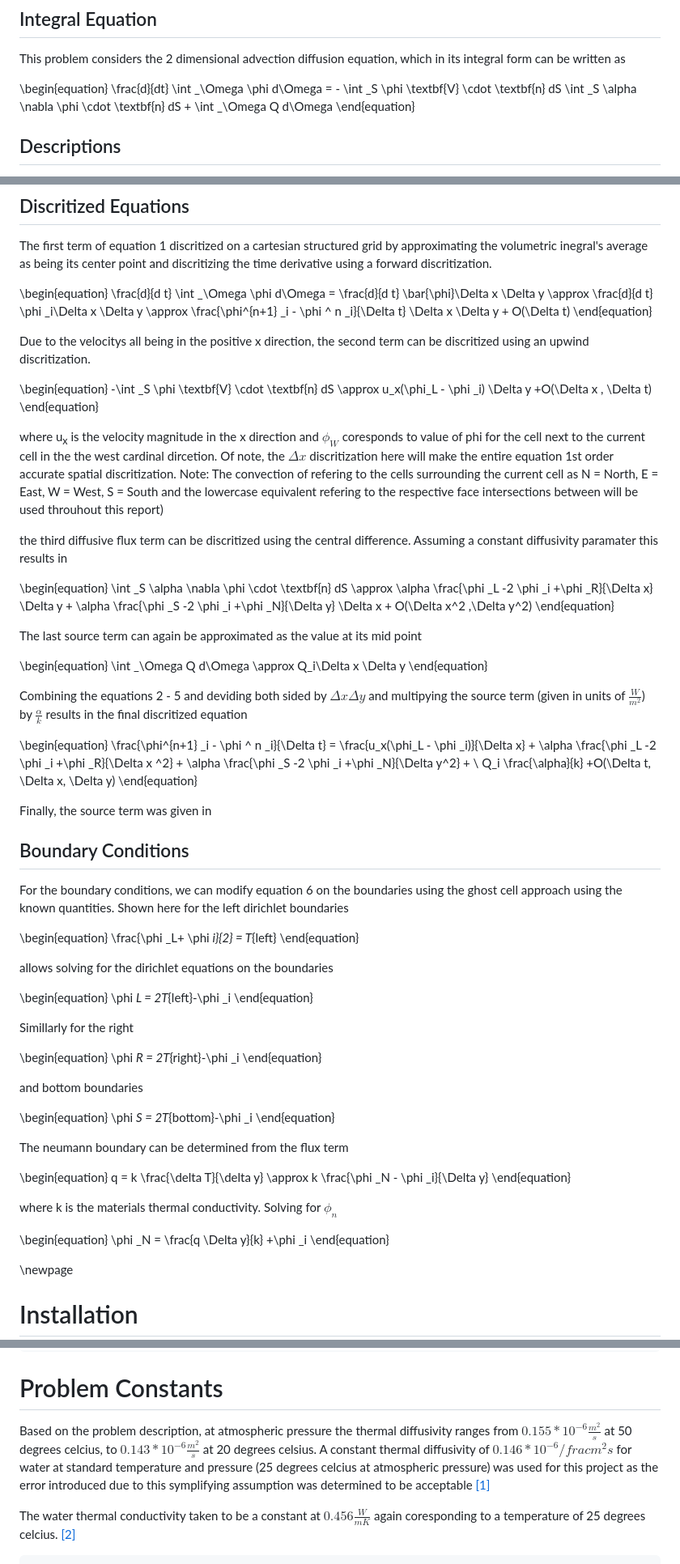
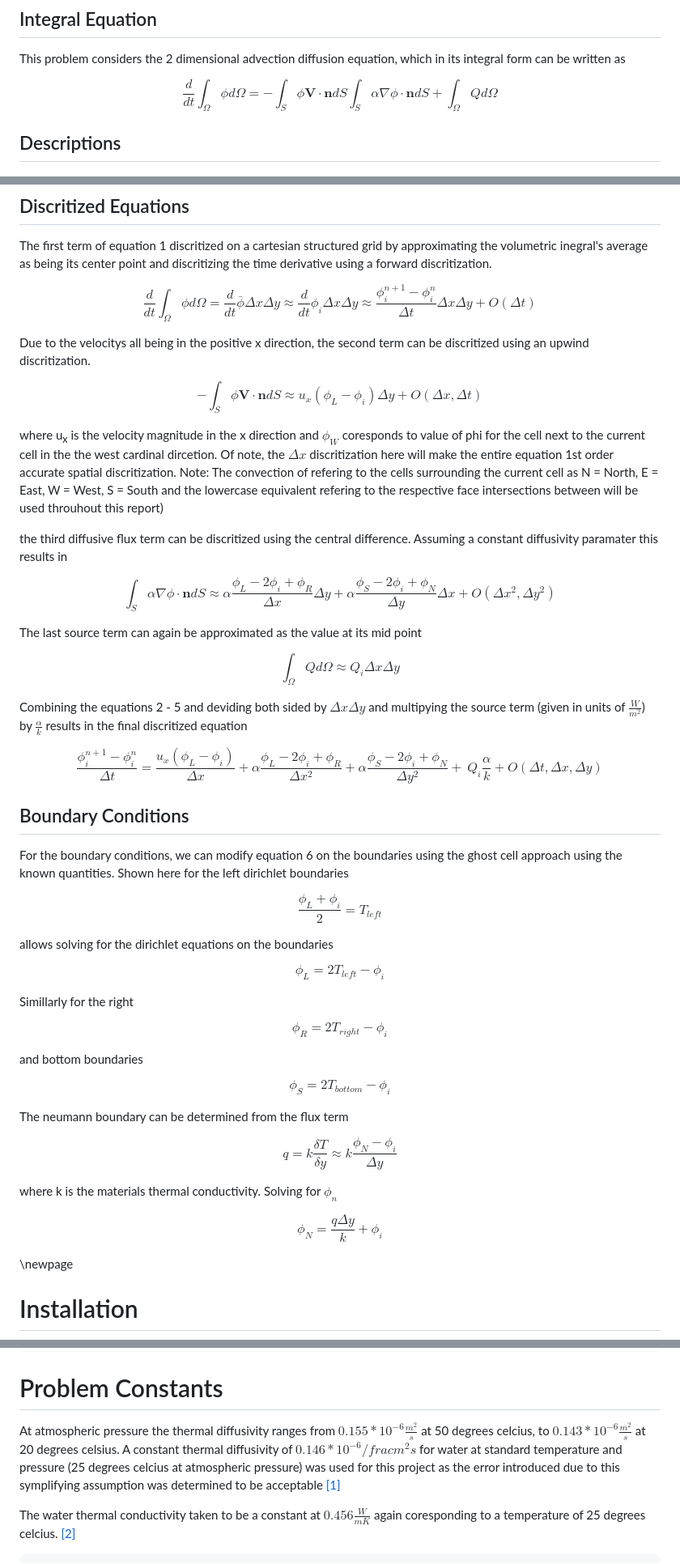
Before and after one commit to bkm82/bray-pde, a Markdown page: examples/advection_diffusion_project/two_d_advection_diffusion.md, 3 parts joined by grey strips. Shown at 81% size. Drawn GitHub-style.

```diff
--- a/examples/advection_diffusion_project/two_d_advection_diffusion.md
+++ b/examples/advection_diffusion_project/two_d_advection_diffusion.md
@@ -7,9 +7,8 @@
 
 This problem considers the 2 dimensional advection diffusion equation, which in its integral form can be written as
 
-\begin{equation}
-\frac{d}{dt} \int _\Omega \phi  d\Omega = - \int _S \phi \textbf{V} \cdot \textbf{n} dS  \int _S \alpha \nabla \phi \cdot \textbf{n} dS + \int _\Omega Q d\Omega
-\end{equation}
+
+$$\frac{d}{dt} \int _\Omega \phi  d\Omega = - \int _S \phi \textbf{V} \cdot \textbf{n} dS  \int _S \alpha \nabla \phi \cdot \textbf{n} dS + \int _\Omega Q d\Omega$$
 
 
 ## Descriptions
@@ -27,78 +26,60 @@ Part 4 considers the advection-diffusion problem with a left dirichelet boundary
 
 The first term of equation 1 discritized on a cartesian structured grid by approximating the volumetric inegral's average as being its center point and discritizing the time derivative using a forward discritization.
 
-\begin{equation}
-\frac{d}{d t} \int _\Omega  \phi d\Omega = \frac{d}{d t} \bar{\phi}\Delta x \Delta y \approx \frac{d}{d t} \phi _i\Delta x \Delta y \approx \frac{\phi^{n+1} _i - \phi ^ n _i}{\Delta t} \Delta x \Delta y + O(\Delta t)
-\end{equation}
+
+$$\frac{d}{d t} \int _\Omega  \phi d\Omega = \frac{d}{d t} \bar{\phi}\Delta x \Delta y \approx \frac{d}{d t} \phi _i\Delta x \Delta y \approx \frac{\phi^{n+1} _i - \phi ^ n _i}{\Delta t} \Delta x \Delta y + O(\Delta t)$$
+
 
 Due to the velocitys all being in the positive x direction, the second term can be discritized using an upwind discritization.
 
-\begin{equation}
- -\int _S \phi \textbf{V} \cdot \textbf{n} dS   \approx u_x(\phi_L - \phi _i) \Delta y +O(\Delta x , \Delta t)
-\end{equation}
+
+$$ -\int _S \phi \textbf{V} \cdot \textbf{n} dS   \approx u_x(\phi_L - \phi _i) \Delta y +O(\Delta x , \Delta t)$$
 
 where u<sub>x</sub> is the velocity magnitude in the x direction and $\phi _W$ coresponds to value of phi for the cell next to the current cell in the the west cardinal dircetion. Of note, the $\Delta x$ discritization here will make the entire equation 1st order accurate spatial discritization. Note: The convection of refering to the cells surrounding the current cell as N = North, E = East, W = West, S = South
 and the lowercase equivalent refering to the respective face intersections between will be used throuhout this report)
 
 the third diffusive flux term can be discritized using the central difference. Assuming a constant diffusivity paramater this results in
 
-\begin{equation}
- \int _S \alpha \nabla \phi \cdot \textbf{n} dS \approx \alpha \frac{\phi _L -2 \phi _i +\phi _R}{\Delta x} \Delta y + \alpha \frac{\phi _S -2 \phi _i +\phi _N}{\Delta y} \Delta x + O(\Delta x^2 ,\Delta y^2)
-\end{equation}
+$$ \int _S \alpha \nabla \phi \cdot \textbf{n} dS \approx \alpha \frac{\phi _L -2 \phi _i +\phi _R}{\Delta x} \Delta y + \alpha \frac{\phi _S -2 \phi _i +\phi _N}{\Delta y} \Delta x + O(\Delta x^2 ,\Delta y^2)$$
 
 The last source term can again be approximated as the value at its mid point
 
-\begin{equation}
-\int _\Omega Q d\Omega \approx Q_i\Delta x \Delta y
-\end{equation}
+$$\int _\Omega Q d\Omega \approx Q_i\Delta x \Delta y$$
+
 
 Combining the equations 2 - 5 and deviding both sided by $\Delta x \Delta y$ and multipying the source term (given in units of $\frac{W}{m^2}$) by $\frac{\alpha}{k}$ results in the final discritized equation
 
-\begin{equation}
-\frac{\phi^{n+1} _i - \phi ^ n _i}{\Delta t} = \frac{u_x(\phi_L - \phi _i)}{\Delta x} + \alpha \frac{\phi _L -2 \phi _i +\phi _R}{\Delta x ^2} + \alpha \frac{\phi _S -2 \phi _i +\phi _N}{\Delta y^2} + \ Q_i \frac{\alpha}{k} +O(\Delta t, \Delta x, \Delta y)
-\end{equation}
-
-Finally, the source term was given in
-
+$$\frac{\phi^{n+1} _i - \phi ^ n _i}{\Delta t} = \frac{u_x(\phi_L - \phi _i)}{\Delta x} + \alpha \frac{\phi _L -2 \phi _i +\phi _R}{\Delta x ^2} + \alpha \frac{\phi _S -2 \phi _i +\phi _N}{\Delta y^2} + \ Q_i \frac{\alpha}{k} +O(\Delta t, \Delta x, \Delta y) $$
 
 ## Boundary Conditions
 
 For the boundary conditions, we can modify equation 6 on the boundaries using the ghost cell approach using the known quantities. Shown here for the left dirichlet boundaries
 
-\begin{equation}
-\frac{\phi _L+ \phi _i}{2} = T_{left}
-\end{equation}
+$$ \frac{\phi _L+ \phi _i}{2} = T_{left}$$
 
 allows solving for the dirichlet equations on the boundaries
 
-\begin{equation}
-\phi _L = 2T_{left}-\phi _i
-\end{equation}
+
+$$\phi _L = 2T_{left}-\phi _i$$
 
 Simillarly for the right
 
-\begin{equation}
-\phi _R = 2T_{right}-\phi _i
-\end{equation}
+$$\phi _R = 2T_{right}-\phi _i$$
 
 and bottom boundaries
 
-\begin{equation}
-\phi _S = 2T_{bottom}-\phi _i
-\end{equation}
+$$\phi _S = 2T_{bottom}-\phi _i$$
 
 The neumann boundary can be determined from the flux term
 
-\begin{equation}
-q = k \frac{\delta T}{\delta y} \approx k \frac{\phi _N - \phi _i}{\Delta y}
-\end{equation}
+$$q = k \frac{\delta T}{\delta y} \approx k \frac{\phi _N - \phi _i}{\Delta y}$$
 
 where k is the materials thermal conductivity.
 Solving for $\phi _n$
 
-\begin{equation}
-\phi _N = \frac{q \Delta y}{k} +\phi _i
-\end{equation}
+
+$$\phi _N = \frac{q \Delta y}{k} +\phi _i$$
+
 
 \newpage
 
@@ -127,7 +108,7 @@ Or all at once
 
 # Problem Constants
 
-Based on the problem description, at atmospheric pressure the thermal diffusivity ranges from $0.155 *10^{-6} \frac{m^2}{s}$ at 50 degrees celcius, to $0.143 * 10^ {-6} \frac{m^2}{s}$ at 20 degrees celsius. A constant thermal diffusivity of $0.146 * 10^{-6} /frac{m^2}{s}$ for water at standard temperature and pressure (25 degrees celcius at atmospheric pressure) was used for this project as the error introduced due to this symplifying assumption was determined to be acceptable <a href="#citeproc_bib_item_1">[1]</a>
+At atmospheric pressure the thermal diffusivity ranges from $0.155 *10^{-6} \frac{m^2}{s}$ at 50 degrees celcius, to $0.143 * 10^ {-6} \frac{m^2}{s}$ at 20 degrees celsius. A constant thermal diffusivity of $0.146 * 10^{-6} /frac{m^2}{s}$ for water at standard temperature and pressure (25 degrees celcius at atmospheric pressure) was used for this project as the error introduced due to this symplifying assumption was determined to be acceptable <a href="#citeproc_bib_item_1">[1]</a>
 
 The water thermal conductivity taken to be a constant at $0.456 \frac{W}{mK}$ again coresponding to a temperature of 25 degrees celcius. <a href="#citeproc_bib_item_2">[2]</a>
 
```
